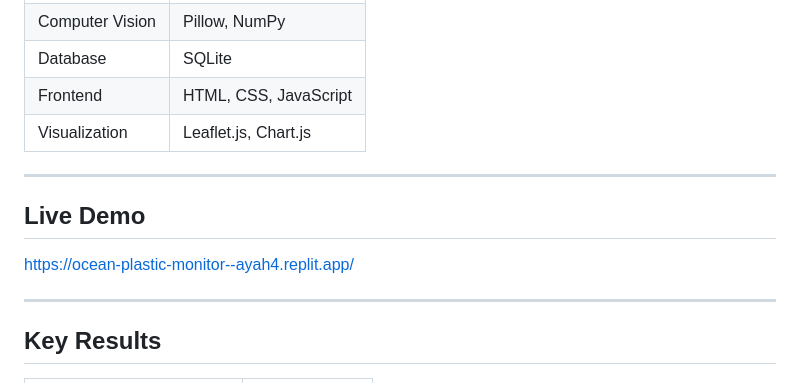
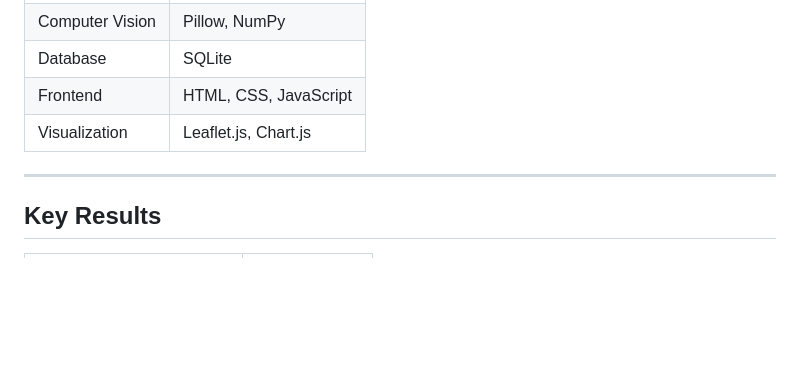
Before and after one commit to Wie8Ieee/plastic-hunter-ai, a Markdown page: README.md, the part around the change. Rendered like a GitHub page; blank space fills up the shorter version.

```diff
--- a/README.md
+++ b/README.md
@@ -94,11 +94,6 @@ FastAPI handles request at `/detect`
 | Frontend      | HTML, CSS, JavaScript |
 | Visualization | Leaflet.js, Chart.js |
 
----
-
-## Live Demo
-
-https://ocean-plastic-monitor--ayah4.replit.app/
 
 ---
 
```
